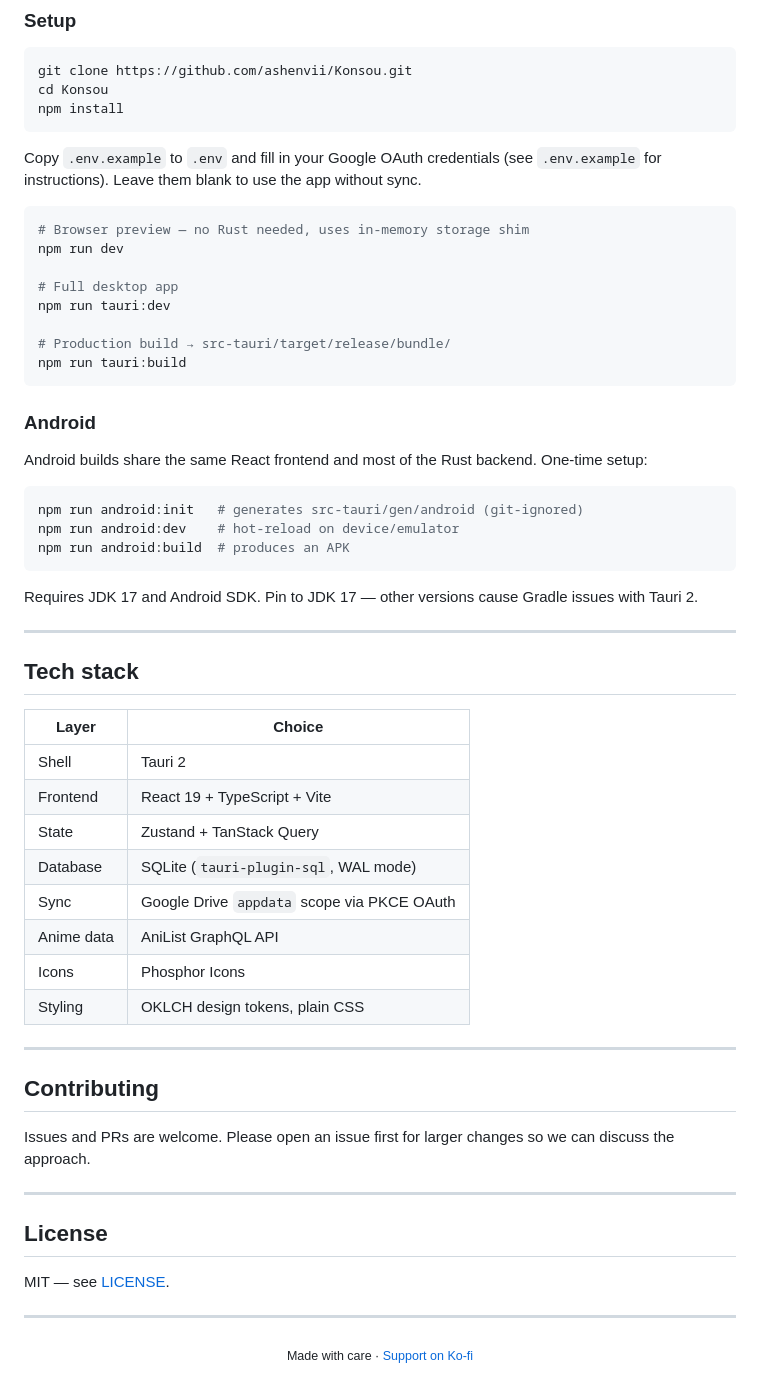
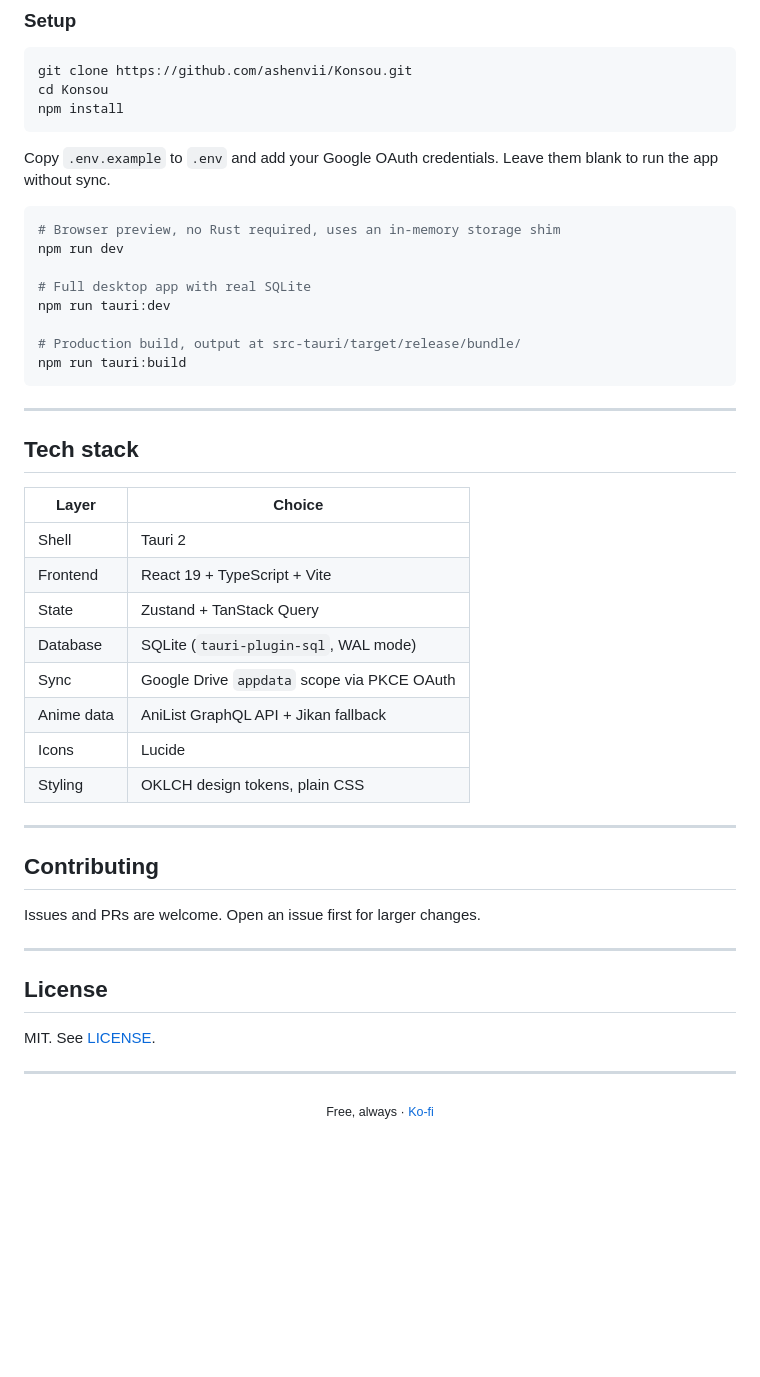
Before and after one commit to ashenvii/Konsou, a Markdown page: README.md, the part around one of its changes. Rendered like a GitHub page; blank space fills up the shorter version.

````diff
--- a/README.md
+++ b/README.md
@@ -63,30 +71,18 @@ cd Konsou
 npm install
 ```
 
-Copy `.env.example` to `.env` and fill in your Google OAuth credentials (see `.env.example` for instructions). Leave them blank to use the app without sync.
+Copy `.env.example` to `.env` and add your Google OAuth credentials. Leave them blank to run the app without sync.
 
 ```bash
-# Browser preview — no Rust needed, uses in-memory storage shim
+# Browser preview, no Rust required, uses an in-memory storage shim
 npm run dev
 
-# Full desktop app
+# Full desktop app with real SQLite
 npm run tauri:dev
 
-# Production build → src-tauri/target/release/bundle/
+# Production build, output at src-tauri/target/release/bundle/
 npm run tauri:build
 ```
-
-### Android
-
-Android builds share the same React frontend and most of the Rust backend. One-time setup:
-
-```bash
-npm run android:init   # generates src-tauri/gen/android (git-ignored)
-npm run android:dev    # hot-reload on device/emulator
-npm run android:build  # produces an APK
-```
-
-Requires JDK 17 and Android SDK. Pin to JDK 17 — other versions cause Gradle issues with Tauri 2.
 
 ---
 
@@ -99,24 +95,24 @@ Requires JDK 17 and Android SDK. Pin to JDK 17 — other versions cause Gradle i
 | State | Zustand + TanStack Query |
 | Database | SQLite (`tauri-plugin-sql`, WAL mode) |
 | Sync | Google Drive `appdata` scope via PKCE OAuth |
-| Anime data | AniList GraphQL API |
-| Icons | Phosphor Icons |
+| Anime data | AniList GraphQL API + Jikan fallback |
+| Icons | Lucide |
 | Styling | OKLCH design tokens, plain CSS |
 
 ---
 
 ## Contributing
 
-Issues and PRs are welcome. Please open an issue first for larger changes so we can discuss the approach.
+Issues and PRs are welcome. Open an issue first for larger changes.
 
 ---
 
 ## License
 
-MIT — see [LICENSE](LICENSE).
+MIT. See [LICENSE](LICENSE).
 
 ---
 
 <div align="center">
-<sub>Made with care · <a href="https://ko-fi.com/ashenvii">Support on Ko-fi</a></sub>
+<sub>Free, always · <a href="https://ko-fi.com/ashenvii">Ko-fi</a></sub>
 </div>
````
Also changed, not shown: other parts of README.md (+21 -13 lines).
